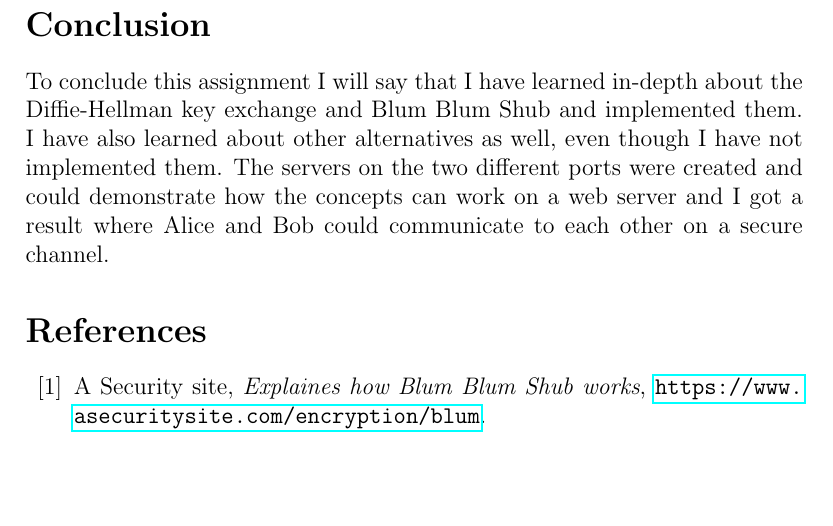
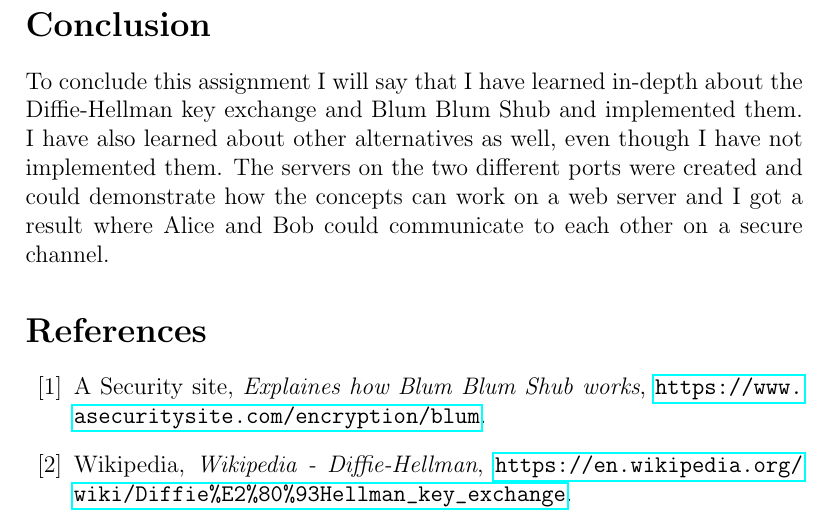
Before and after one commit to froydis98/DAT510, a LaTeX problem sheet (Assignment2/Report/report.tex): part of page 15 of 15, cut so that both start at the same text, the shorter picture padded with empty space. Compiled offline with pdfLaTeX.

Commit message:
Add reference to DH

```diff
--- a/Assignment2/Report/report.tex
+++ b/Assignment2/Report/report.tex
@@ -227,6 +227,8 @@ To conclude this assignment I will say that I have learned in-depth about the Di
 \begin{thebibliography}{10}
 \bibitem{BBS} A Security site,  \emph{Explaines how Blum Blum Shub works},
 \url{https://www.asecuritysite.com/encryption/blum}.
+\bibitem{DH} Wikipedia,  \emph{Wikipedia - Diffie-Hellman},
+\url{https://en.wikipedia.org/wiki/Diffie%E2%80%93Hellman_key_exchange}.
 \end{thebibliography}
 
 
```
Also changed, not shown: Assignment2/Report/report.pdf.
